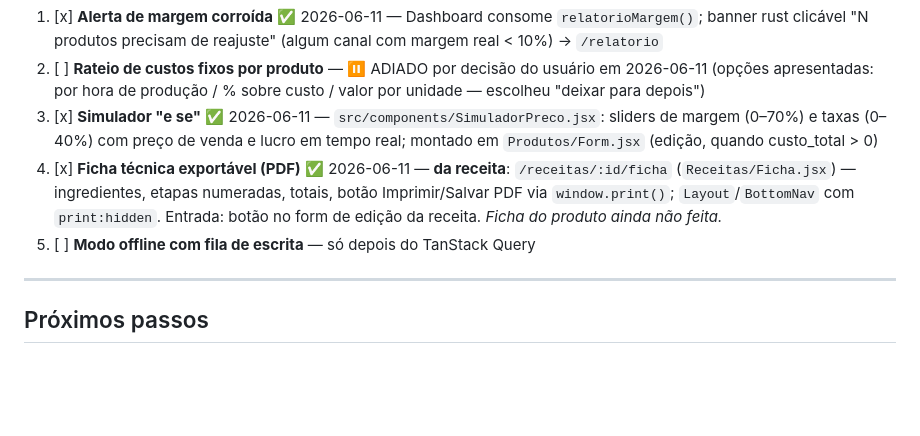
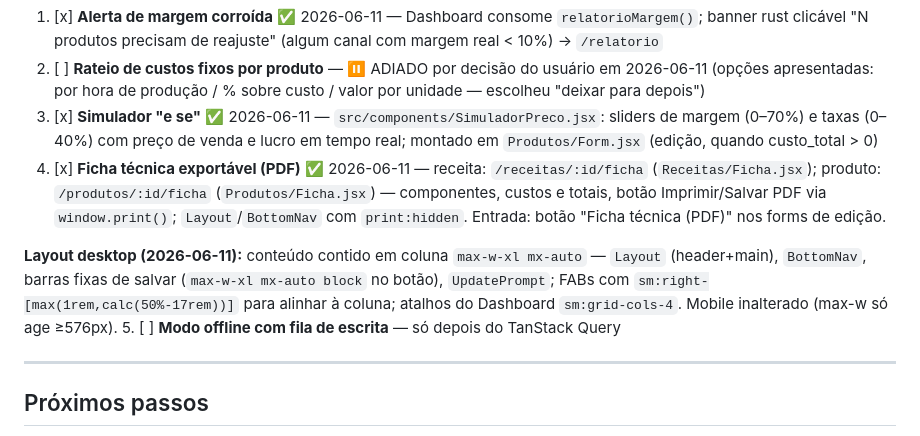
Before and after one commit to RomeuNascimento/quantum-frontend, a Markdown page: CLAUDE.md, the part around the change. Rendered like a GitHub page; blank space fills up the shorter version.

Commit message:
docs: ficha do produto + layout desktop no CLAUDE.md

```diff
--- a/CLAUDE.md
+++ b/CLAUDE.md
@@ -321,7 +321,9 @@ Código enxuto e consistente, camada de API organizada, fluxos de importação I
 1. [x] **Alerta de margem corroída** ✅ 2026-06-11 — Dashboard consome `relatorioMargem()`; banner rust clicável "N produtos precisam de reajuste" (algum canal com margem real < 10%) → `/relatorio`
 2. [ ] **Rateio de custos fixos por produto** — ⏸️ ADIADO por decisão do usuário em 2026-06-11 (opções apresentadas: por hora de produção / % sobre custo / valor por unidade — escolheu "deixar para depois")
 3. [x] **Simulador "e se"** ✅ 2026-06-11 — `src/components/SimuladorPreco.jsx`: sliders de margem (0–70%) e taxas (0–40%) com preço de venda e lucro em tempo real; montado em `Produtos/Form.jsx` (edição, quando custo_total > 0)
-4. [x] **Ficha técnica exportável (PDF)** ✅ 2026-06-11 — **da receita**: `/receitas/:id/ficha` (`Receitas/Ficha.jsx`) — ingredientes, etapas numeradas, totais, botão Imprimir/Salvar PDF via `window.print()`; `Layout`/`BottomNav` com `print:hidden`. Entrada: botão no form de edição da receita. *Ficha do produto ainda não feita.*
+4. [x] **Ficha técnica exportável (PDF)** ✅ 2026-06-11 — receita: `/receitas/:id/ficha` (`Receitas/Ficha.jsx`); produto: `/produtos/:id/ficha` (`Produtos/Ficha.jsx`) — componentes, custos e totais, botão Imprimir/Salvar PDF via `window.print()`; `Layout`/`BottomNav` com `print:hidden`. Entrada: botão "Ficha técnica (PDF)" nos forms de edição.
+
+**Layout desktop (2026-06-11):** conteúdo contido em coluna `max-w-xl mx-auto` — `Layout` (header+main), `BottomNav`, barras fixas de salvar (`max-w-xl mx-auto block` no botão), `UpdatePrompt`; FABs com `sm:right-[max(1rem,calc(50%-17rem))]` para alinhar à coluna; atalhos do Dashboard `sm:grid-cols-4`. Mobile inalterado (max-w só age ≥576px).
 5. [ ] **Modo offline com fila de escrita** — só depois do TanStack Query
 
 ---
```
